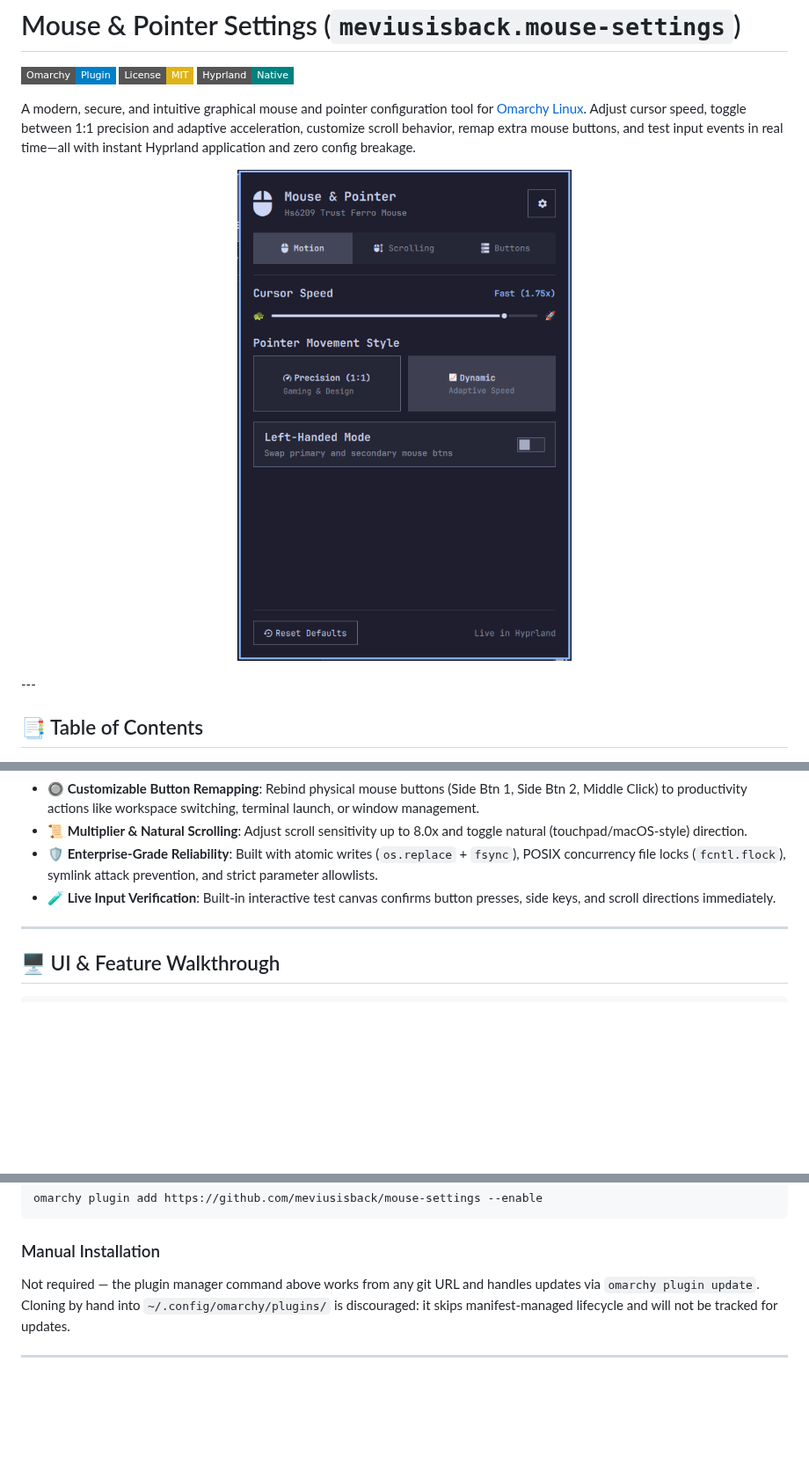
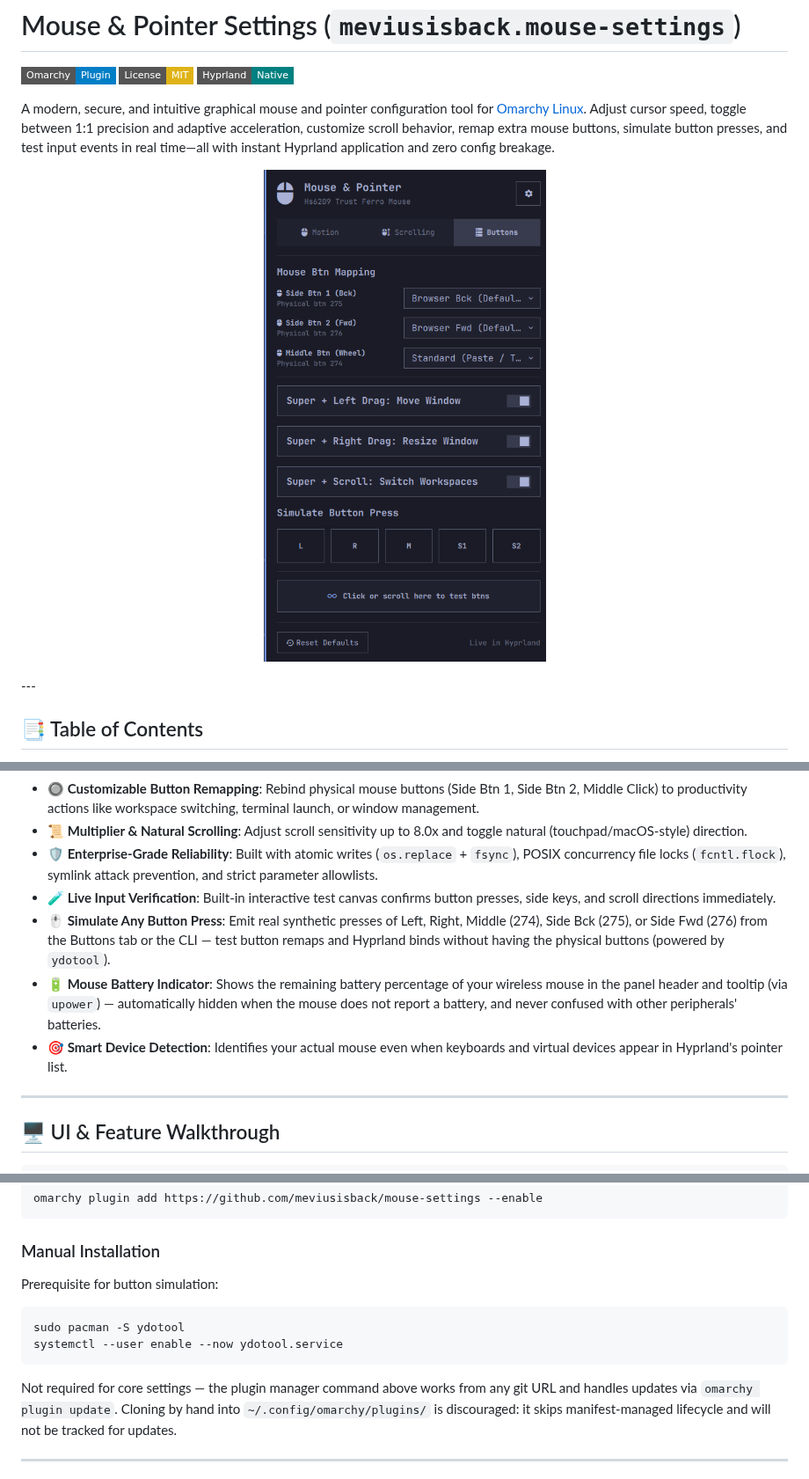
Before and after one commit to meviusisback/mouse-settings, a Markdown page: README.md, 3 parts joined by grey strips. Shown at 88% size. GitHub-like rendering; pictures changed too: preview.png; badges without logos; blank space fills up the shorter version.

````diff
--- a/README.md
+++ b/README.md
@@ -4,7 +4,7 @@
 [![License: MIT](https://img.shields.io/badge/License-MIT-yellow.svg?style=flat-square)](LICENSE)
 [![Hyprland Ready](https://img.shields.io/badge/Hyprland-Native-teal?style=flat-square)](https://hyprland.org)
 
-A modern, secure, and intuitive graphical mouse and pointer configuration tool for [Omarchy Linux](https://omarchy.org). Adjust cursor speed, toggle between 1:1 precision and adaptive acceleration, customize scroll behavior, remap extra mouse buttons, and test input events in real time—all with instant Hyprland application and zero config breakage.
+A modern, secure, and intuitive graphical mouse and pointer configuration tool for [Omarchy Linux](https://omarchy.org). Adjust cursor speed, toggle between 1:1 precision and adaptive acceleration, customize scroll behavior, remap extra mouse buttons, simulate button presses, and test input events in real time—all with instant Hyprland application and zero config breakage.
 
 
 <p align="center">
@@ -37,6 +37,9 @@ A modern, secure, and intuitive graphical mouse and pointer configuration tool f
 - **📜 Multiplier & Natural Scrolling**: Adjust scroll sensitivity up to 8.0x and toggle natural (touchpad/macOS-style) direction.
 - **🛡️ Enterprise-Grade Reliability**: Built with atomic writes (`os.replace` + `fsync`), POSIX concurrency file locks (`fcntl.flock`), symlink attack prevention, and strict parameter allowlists.
 - **🧪 Live Input Verification**: Built-in interactive test canvas confirms button presses, side keys, and scroll directions immediately.
+- **🖱️ Simulate Any Button Press**: Emit real synthetic presses of Left, Right, Middle (274), Side Bck (275), or Side Fwd (276) from the Buttons tab or the CLI — test button remaps and Hyprland binds without having the physical buttons (powered by `ydotool`).
+- **🔋 Mouse Battery Indicator**: Shows the remaining battery percentage of your wireless mouse in the panel header and tooltip (via `upower`) — automatically hidden when the mouse does not report a battery, and never confused with other peripherals' batteries.
+- **🎯 Smart Device Detection**: Identifies your actual mouse even when keyboards and virtual devices appear in Hyprland's pointer list.
 
 ---
 
@@ -137,7 +144,14 @@ omarchy plugin add https://github.com/meviusisback/mouse-settings --enable
 
 ### Manual Installation
 
-Not required — the plugin manager command above works from any git URL and
+Prerequisite for button simulation:
+
+```bash
+sudo pacman -S ydotool
+systemctl --user enable --now ydotool.service
+```
+
+Not required for core settings — the plugin manager command above works from any git URL and
 handles updates via `omarchy plugin update`. Cloning by hand into
 `~/.config/omarchy/plugins/` is discouraged: it skips manifest-managed
 lifecycle and will not be tracked for updates.
````
Also changed, not shown: other parts of README.md (+7 -0 lines), 4 other files.
